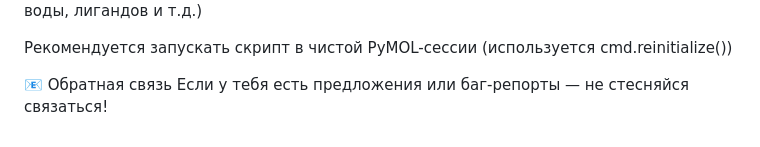
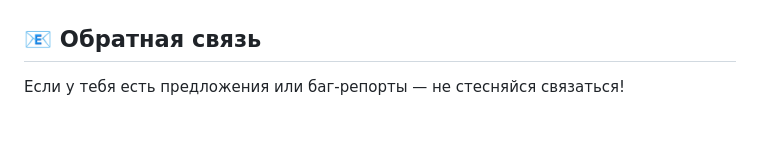
Before and after one commit to narek-abelyan/PocketMaster, a Markdown page: README.md, the part around one of its changes. GitHub-like rendering; blank space fills up the shorter version.

```diff
--- a/README.md
+++ b/README.md
@@ -67,6 +76,4 @@ aligned_output/
 Используй одинаково обработанные PDB-файлы (удаление воды, лигандов и т.д.)
 
-Рекомендуется запускать скрипт в чистой PyMOL-сессии (используется cmd.reinitialize())
-
-📧 Обратная связь
+## 📧 Обратная связь
 Если у тебя есть предложения или баг-репорты — не стесняйся связаться!
```
Also changed, not shown: other parts of README.md (+63 -54 lines).
